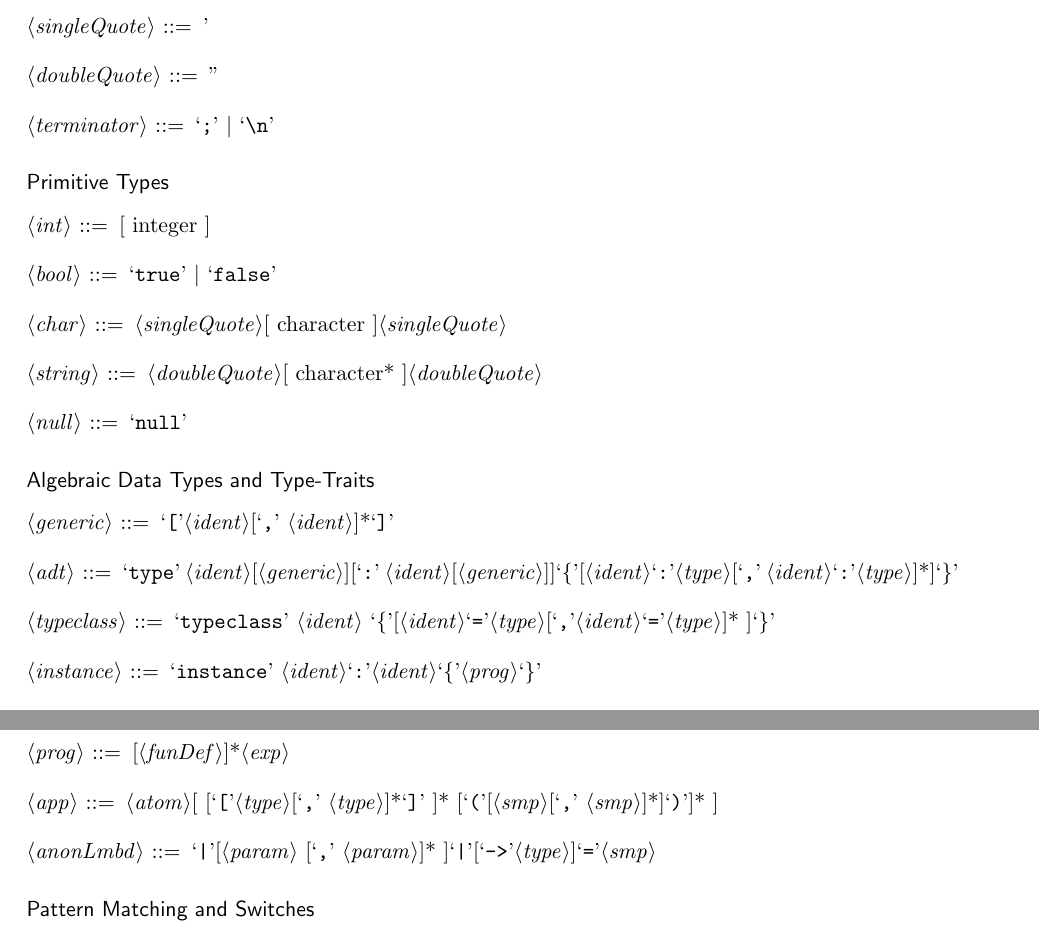
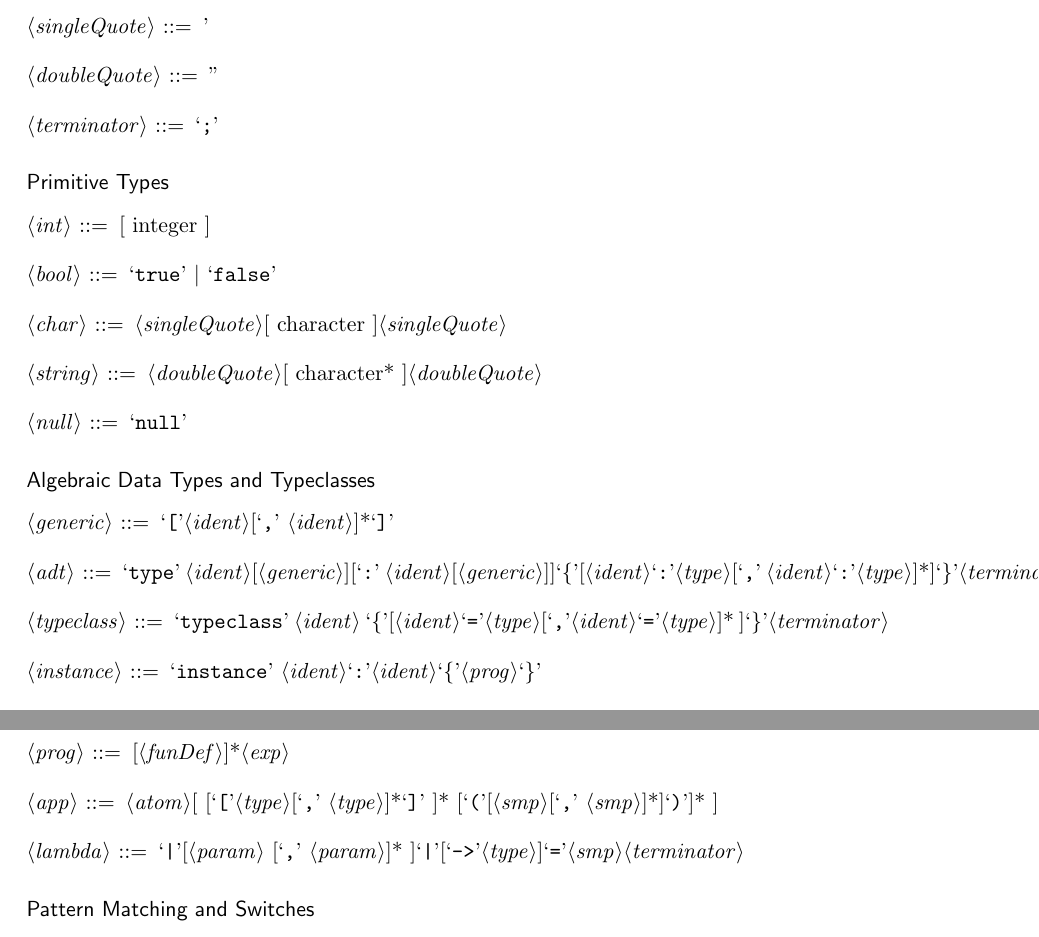
Before and after one commit to spencerhuston/Bant, a LaTeX document (docs/Grammar/BantGrammar.tex): two parts of pages 1 and 2 of 3, joined at a grey line, cut so that both start at the same text. Compiled offline with pdfLaTeX.

Commit message:
Optional semicolon removed, used for statement ending now. Typeclass instance added

```diff
--- a/docs/Grammar/BantGrammar.tex
+++ b/docs/Grammar/BantGrammar.tex
@@ -65,7 +65,7 @@
 
 <doubleQuote> ::= ''
 
-<terminator> ::= `;' | `\\n'
+<terminator> ::= `;'
 
 \end{grammar}
 
@@ -85,15 +85,15 @@
 
 \end{grammar}
 
-\paragraph{Algebraic Data Types and Type-Traits}
+\paragraph{Algebraic Data Types and Typeclasses}
 
 \begin{grammar}
 
 <generic> ::= `['<ident>[`,' <ident>]*`]'
 
-<adt> ::= `type' <ident>[<generic>][`:' <ident>[<generic>]]`\{'[<ident>`:'<type>[`,' <ident>`:'<type>]*]`\}'
+<adt> ::= `type' <ident>[<generic>][`:' <ident>[<generic>]]`\{'[<ident>`:'<type>[`,' <ident>`:'<type>]*]`\}'<terminator>
 
-<typeclass> ::= `typeclass' <ident> `\{'[<ident>`='<type>[`,'<ident>`='<type>]* ]`\}'
+<typeclass> ::= `typeclass' <ident> `\{'[<ident>`='<type>[`,'<ident>`='<type>]* ]`\}'<terminator>
 
 <instance> ::= `instance' <ident>`:'<ident>`\{'<prog>`\}'
 
@@ -145,7 +145,7 @@
 
 <app> ::= <atom>[ [`['<type>[`,' <type>]*`]' ]* [`('[<smp>[`,' <smp>]*]`)']* ]
 
-<anonLmbd> ::= `|'[<param> [`,' <param>]* ]`|'[`->'<type>]`='<smp>
+<lambda> ::= `|'[<param> [`,' <param>]* ]`|'[`->'<type>]`='<smp><terminator>
 
 \end{grammar}
 
```
Also changed, not shown: docs/Grammar/BantGrammar.pdf, docs/Grammar/BantGrammar.tex (2 more changed lines), 16 other files.
